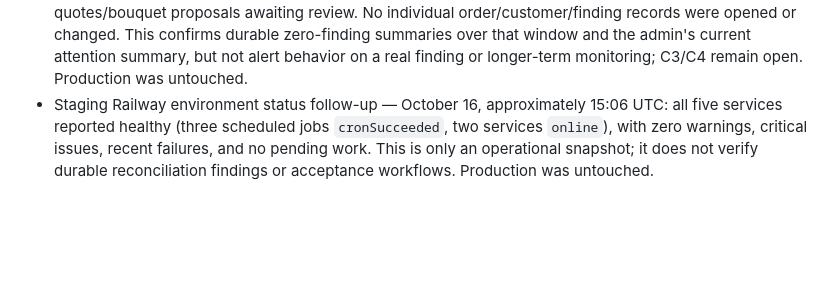
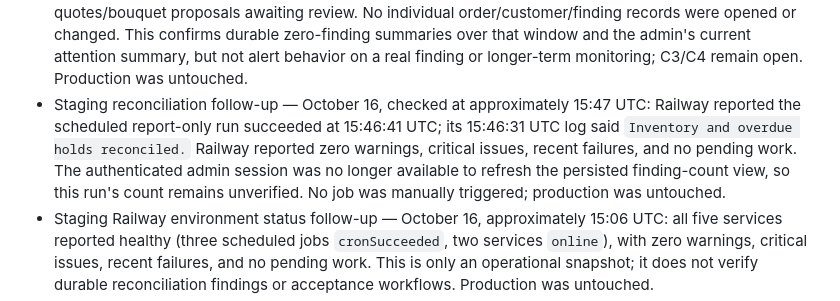
Before and after one commit to pstonesudol/honeysummer, a Markdown page: backend/PRODUCTION_READINESS.md, the part around the change. Drawn GitHub-style; blank space fills up the shorter version.

Commit message:
docs: record staging reconciliation follow-up

```diff
--- a/backend/PRODUCTION_READINESS.md
+++ b/backend/PRODUCTION_READINESS.md
@@ -751,6 +751,13 @@ For **each accepted check**, record its ID, operator, timestamp, deployment/git
   over that window and the admin's current attention summary, but not alert
   behavior on a real finding or longer-term monitoring; C3/C4 remain open.
   Production was untouched.
+- Staging reconciliation follow-up — October 16, checked at approximately
+  15:47 UTC: Railway reported the scheduled report-only run succeeded at
+  15:46:41 UTC; its 15:46:31 UTC log said `Inventory and overdue holds
+  reconciled.` Railway reported zero warnings, critical issues, recent failures,
+  and no pending work. The authenticated admin session was no longer available
+  to refresh the persisted finding-count view, so this run's count remains
+  unverified. No job was manually triggered; production was untouched.
 - Staging Railway environment status follow-up — October 16, approximately
   15:06 UTC: all five services reported healthy (three scheduled jobs
   `cronSucceeded`, two services `online`), with zero warnings, critical issues,
```
Also changed, not shown: STATUS.md (+6 -0 lines).
